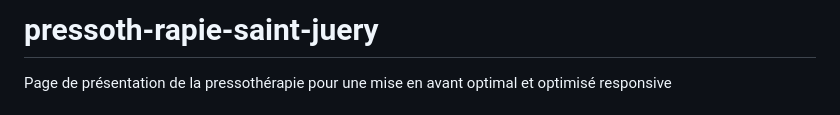
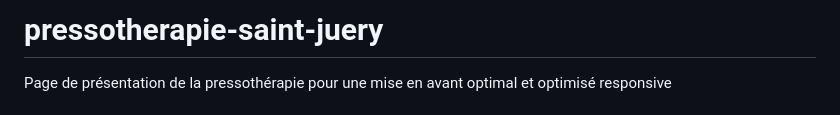
Before and after one commit to ANANTA-81/pressotherapie-saint-juery, a Markdown page: README.md, the part around the change. GitHub-like rendering.

```diff
--- a/README.md
+++ b/README.md
@@ -1,4 +1,4 @@
-# pressoth-rapie-saint-juery
+# pressotherapie-saint-juery
 Page de présentation de la pressothérapie pour une mise en avant optimal et optimisé responsive
 # 🌿 Pressothérapie à Saint‑Juery | Bien‑être, Drainage & Récupération – Proche d’Albi
 
```
